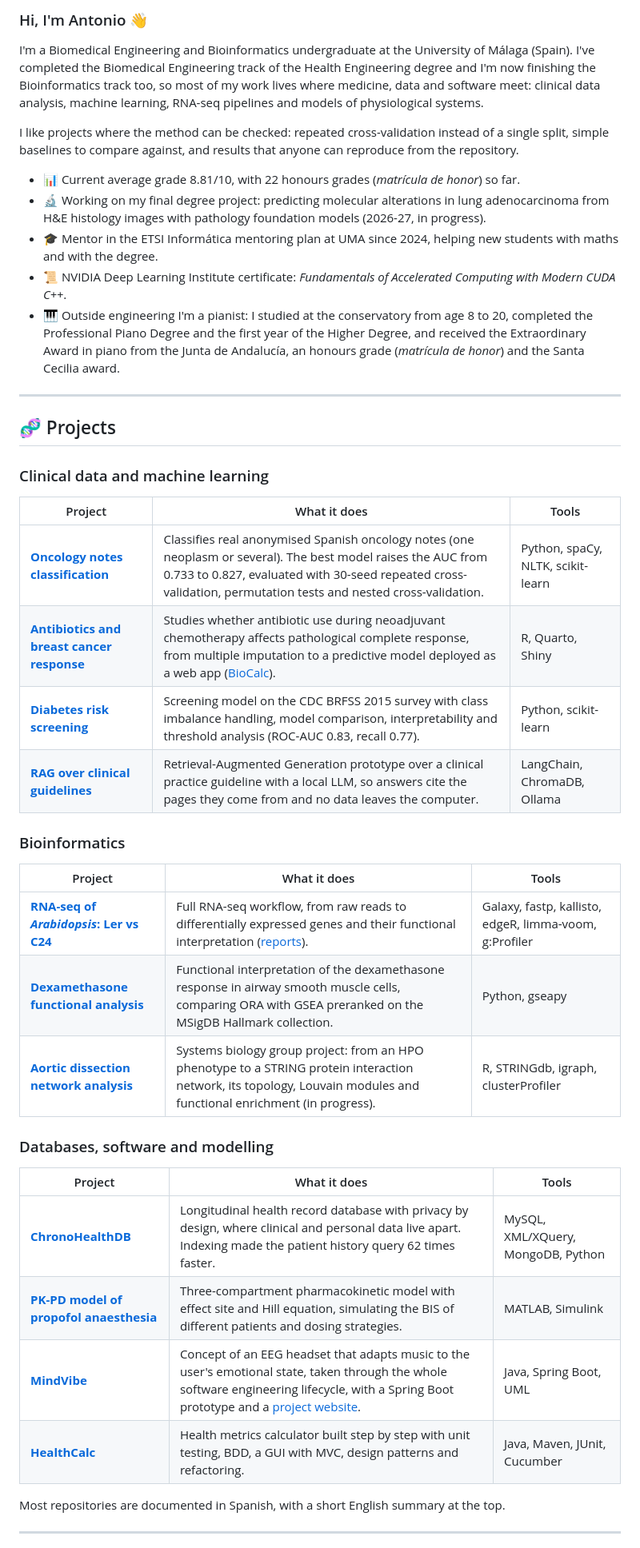
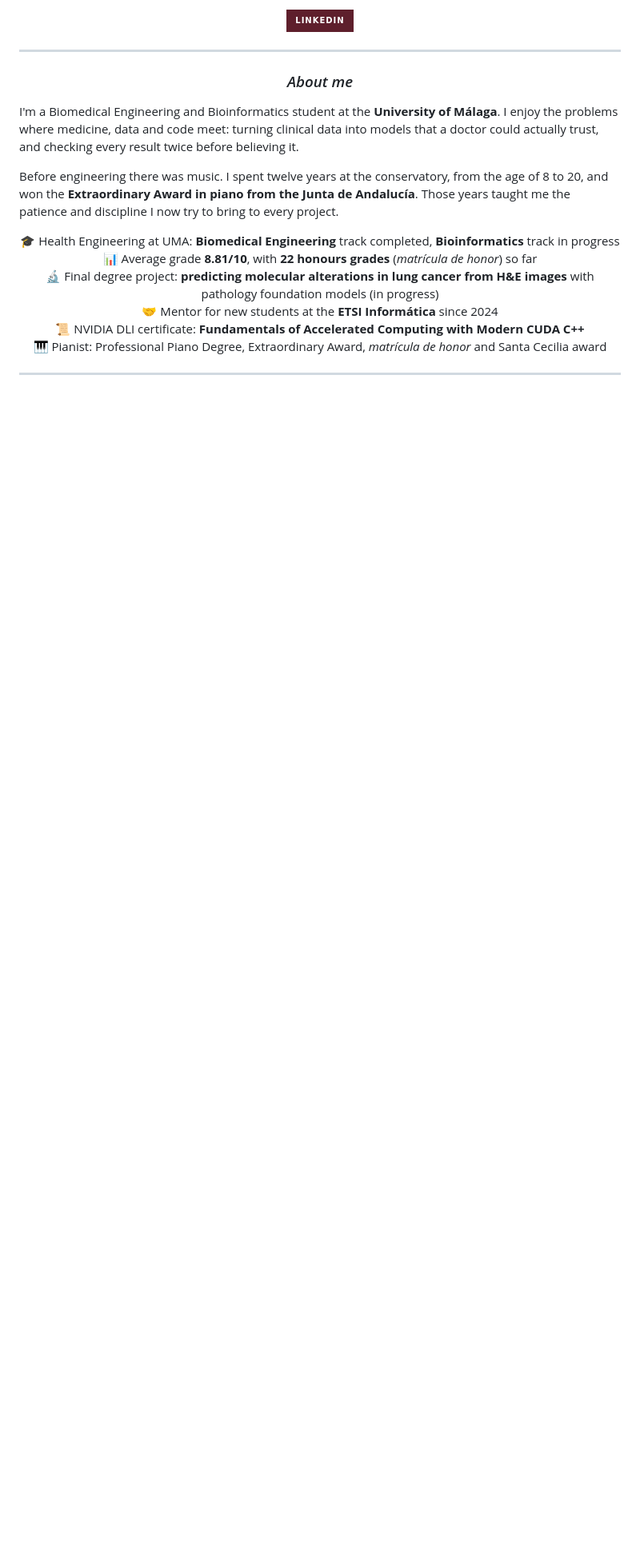
Before and after one commit to antoniodoa9/antoniodoa9, a Markdown page: README.md, the part around one of its changes. Shown at 80% size. Rendered like a GitHub page; badges without logos; blank space fills up the shorter version.

```diff
--- a/README.md
+++ b/README.md
@@ -3,48 +5,25 @@
 </p>
 
-### Hi, I'm Antonio 👋
-
-I'm a Biomedical Engineering and Bioinformatics undergraduate at the University of Málaga (Spain). I've completed the Biomedical Engineering track of the Health Engineering degree and I'm now finishing the Bioinformatics track too, so most of my work lives where medicine, data and software meet: clinical data analysis, machine learning, RNA-seq pipelines and models of physiological systems.
-
-I like projects where the method can be checked: repeated cross-validation instead of a single split, simple baselines to compare against, and results that anyone can reproduce from the repository.
-
-- 📊 Current average grade 8.81/10, with 22 honours grades (*matrícula de honor*) so far.
-- 🔬 Working on my final degree project: predicting molecular alterations in lung adenocarcinoma from H&E histology images with pathology foundation models (2026-27, in progress).
-- 🎓 Mentor in the ETSI Informática mentoring plan at UMA since 2024, helping new students with maths and with the degree.
-- 📜 NVIDIA Deep Learning Institute certificate: *Fundamentals of Accelerated Computing with Modern CUDA C++*.
-- 🎹 Outside engineering I'm a pianist: I studied at the conservatory from age 8 to 20, completed the Professional Piano Degree and the first year of the Higher Degree, and received the Extraordinary Award in piano from the Junta de Andalucía, an honours grade (*matrícula de honor*) and the Santa Cecilia award.
+<p align="center">
+  <a href="https://www.linkedin.com/in/antoniodoa9" target="_blank"><img src="https://img.shields.io/badge/LinkedIn-5e1f2c?style=for-the-badge&logo=linkedin&logoColor=white" alt="LinkedIn"/></a>
+</p>
 
 ---
 
-## 🧬 Projects
+<h3 align="center"><i>About me</i></h3>
 
-### Clinical data and machine learning
+I'm a Biomedical Engineering and Bioinformatics student at the **University of Málaga**. I enjoy the problems where medicine, data and code meet: turning clinical data into models that a doctor could actually trust, and checking every result twice before believing it.
 
-| Project | What it does | Tools |
-|---|---|---|
-| [**Oncology notes classification**](https://github.com/antoniodoa9/clasificacion-notas-oncologicas-pln) | Classifies real anonymised Spanish oncology notes (one neoplasm or several). The best model raises the AUC from 0.733 to 0.827, evaluated with 30-seed repeated cross-validation, permutation tests and nested cross-validation. | Python, spaCy, NLTK, scikit-learn |
-| [**Antibiotics and breast cancer response**](https://github.com/antoniodoa9/cancer-mama-respuesta-neoadyuvante) | Studies whether antibiotic use during neoadjuvant chemotherapy affects pathological complete response, from multiple imputation to a predictive model deployed as a web app ([BioCalc](https://antonio-sanchez-uma.shinyapps.io/biocalc/)). | R, Quarto, Shiny |
-| [**Diabetes risk screening**](https://github.com/antoniodoa9/diabetes-riesgo-ml) | Screening model on the CDC BRFSS 2015 survey with class imbalance handling, model comparison, interpretability and threshold analysis (ROC-AUC 0.83, recall 0.77). | Python, scikit-learn |
-| [**RAG over clinical guidelines**](https://github.com/antoniodoa9/pab-proyecto) | Retrieval-Augmented Generation prototype over a clinical practice guideline with a local LLM, so answers cite the pages they come from and no data leaves the computer. | LangChain, ChromaDB, Ollama |
+Before engineering there was music. I spent twelve years at the conservatory, from the age of 8 to 20, and won the **Extraordinary Award in piano from the Junta de Andalucía**. Those years taught me the patience and discipline I now try to bring to every project.
 
-### Bioinformatics
-
-| Project | What it does | Tools |
-|---|---|---|
-| [**RNA-seq of *Arabidopsis*: Ler vs C24**](https://github.com/antoniodoa9/arabidopsis-rnaseq-ler-c24) | Full RNA-seq workflow, from raw reads to differentially expressed genes and their functional interpretation ([reports](https://antoniodoa9.github.io/arabidopsis-rnaseq-ler-c24/)). | Galaxy, fastp, kallisto, edgeR, limma-voom, g:Profiler |
-| [**Dexamethasone functional analysis**](https://github.com/antoniodoa9/dexametasona-analisis-funcional) | Functional interpretation of the dexamethasone response in airway smooth muscle cells, comparing ORA with GSEA preranked on the MSigDB Hallmark collection. | Python, gseapy |
-| [**Aortic dissection network analysis**](https://github.com/antoniodoa9/project_template) | Systems biology group project: from an HPO phenotype to a STRING protein interaction network, its topology, Louvain modules and functional enrichment (in progress). | R, STRINGdb, igraph, clusterProfiler |
-
-### Databases, software and modelling
-
-| Project | What it does | Tools |
-|---|---|---|
-| [**ChronoHealthDB**](https://github.com/antoniodoa9/ChronoHealthDB) | Longitudinal health record database with privacy by design, where clinical and personal data live apart. Indexing made the patient history query 62 times faster. | MySQL, XML/XQuery, MongoDB, Python |
-| [**PK-PD model of propofol anaesthesia**](https://github.com/antoniodoa9/modelo-pkpd-propofol) | Three-compartment pharmacokinetic model with effect site and Hill equation, simulating the BIS of different patients and dosing strategies. | MATLAB, Simulink |
-| [**MindVibe**](https://github.com/antoniodoa9/mindvibe) | Concept of an EEG headset that adapts music to the user's emotional state, taken through the whole software engineering lifecycle, with a Spring Boot prototype and a [project website](https://antoniodoa9.github.io/mindvibe/). | Java, Spring Boot, UML |
-| [**HealthCalc**](https://github.com/antoniodoa9/healthcalc_ISAgrupo03-Antonio) | Health metrics calculator built step by step with unit testing, BDD, a GUI with MVC, design patterns and refactoring. | Java, Maven, JUnit, Cucumber |
-
-Most repositories are documented in Spanish, with a short English summary at the top.
+<p align="center">
+  🎓 Health Engineering at UMA: <b>Biomedical Engineering</b> track completed, <b>Bioinformatics</b> track in progress<br>
+  📊 Average grade <b>8.81/10</b>, with <b>22 honours grades</b> (<i>matrícula de honor</i>) so far<br>
+  🔬 Final degree project: <b>predicting molecular alterations in lung cancer from H&E images</b> with pathology foundation models (in progress)<br>
+  🤝 Mentor for new students at the <b>ETSI Informática</b> since 2024<br>
+  📜 NVIDIA DLI certificate: <b>Fundamentals of Accelerated Computing with Modern CUDA C++</b><br>
+  🎹 Pianist: Professional Piano Degree, Extraordinary Award, <i>matrícula de honor</i> and Santa Cecilia award
+</p>
 
 ---
 
```
Also changed, not shown: other parts of README.md (+56 -31 lines), assets/biocalc.png (added), assets/chronohealthdb.png (added), assets/pkpd.png (added), assets/pln.png (added), 1 other file.
